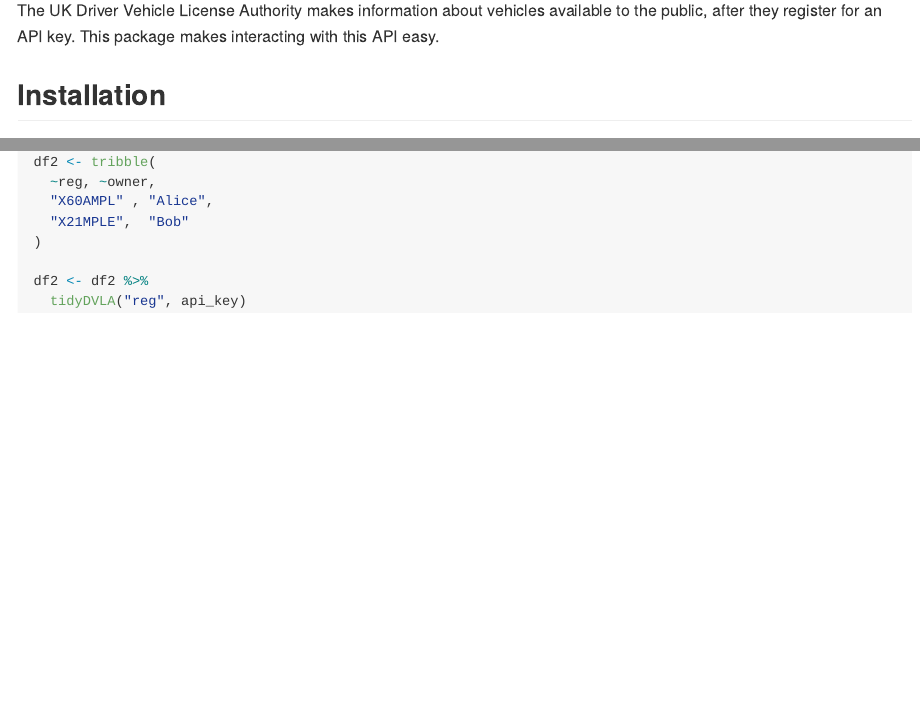
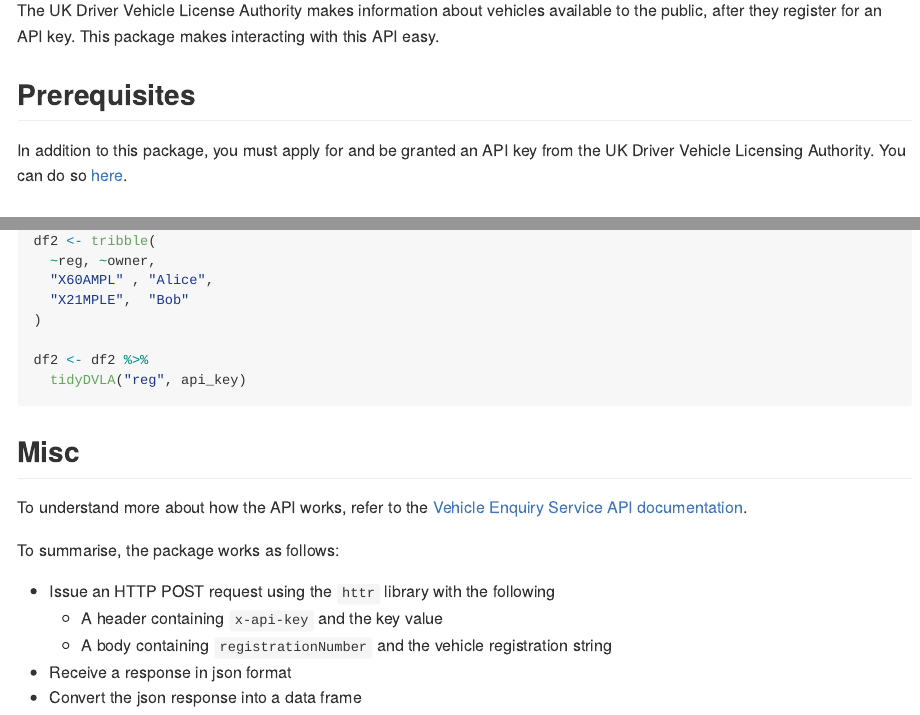
Before and after one commit to Daveyr/DVLA, an R Markdown document (README.Rmd): the page in a window 1100 px wide, from 110 px down, and a second part further down, joined at a grey line. The pictures show the output file README.md that the author committed with the source, drawn offline in the style of GitHub.

Commit message:
more readme doc

````diff
--- a/README.Rmd
+++ b/README.Rmd
@@ -21,3 +21,5 @@ knitr::opts_chunk$set(
 
 The UK Driver Vehicle License Authority makes information about vehicles available to the public, after they register for an API key. This package makes interacting with this API easy.
 
+## Prerequisites
+In addition to this package, you must apply for and be granted an API key from the UK Driver Vehicle Licensing Authority. You can do so [here](https://developer-portal.driver-vehicle-licensing.api.gov.uk/apis/vehicle-enquiry-service/Register-For-VES-API.html).
@@ -56,3 +59,14 @@ df2 <- df2 %>%
   tidyDVLA("reg", api_key)
 
 ```
+
+## Misc
+To understand more about how the API works, refer to the [Vehicle Enquiry Service API documentation](https://developer-portal.driver-vehicle-licensing.api.gov.uk/apis/vehicle-enquiry-service/vehicle-enquiry-service-description.html#vehicle-enquiry-service-api).
+
+To summarise, the package works as follows:
+
+* Issue an HTTP POST request using the `httr` library with the following
+  + A header containing `x-api-key` and the key value
+  + A body containing `registrationNumber` and the vehicle registration string
+* Receive a response in json format
+* Convert the json response into a data frame
````
Also changed, not shown: README.md, docs/pkgdown.yml, README.Rmd (3 more changed lines), 1 other file.
